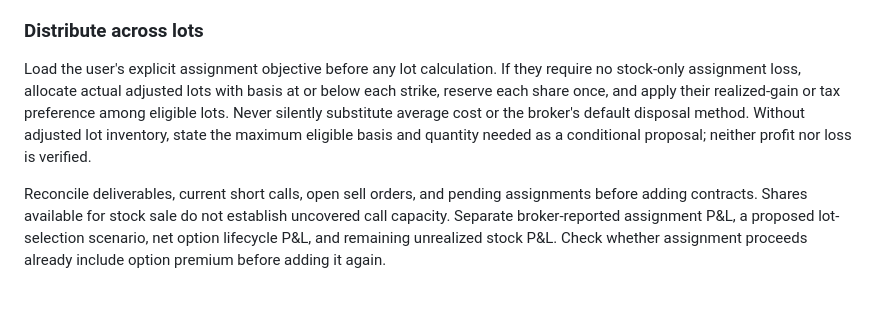
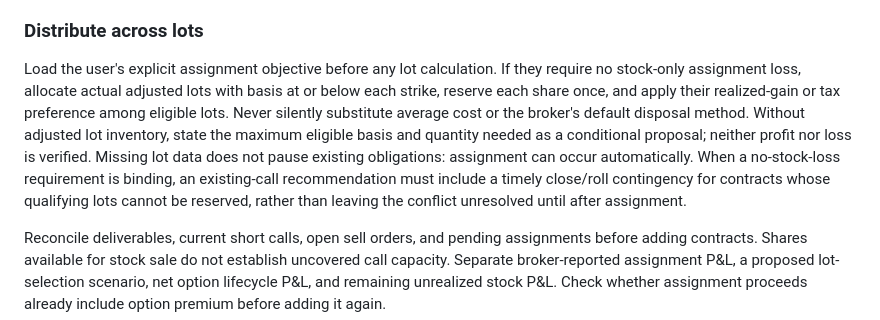
Before and after one commit to hmiglani30-bot/trading-os, a Markdown page: v1/skills/options_covered_calls.md, the part around the change. Rendered like a GitHub page; blank space fills up the shorter version.

Commit message:
Require a resolution when existing calls lack qualifying lots

```diff
--- a/v1/skills/options_covered_calls.md
+++ b/v1/skills/options_covered_calls.md
@@ -44,7 +44,7 @@ Balance assignment tolerance, technical resistance/breakout risk, fair value, ev
 
 ### Distribute across lots
 
-Load the user's explicit assignment objective before any lot calculation. If they require no stock-only assignment loss, allocate actual adjusted lots with basis at or below each strike, reserve each share once, and apply their realized-gain or tax preference among eligible lots. Never silently substitute average cost or the broker's default disposal method. Without adjusted lot inventory, state the maximum eligible basis and quantity needed as a conditional proposal; neither profit nor loss is verified.
+Load the user's explicit assignment objective before any lot calculation. If they require no stock-only assignment loss, allocate actual adjusted lots with basis at or below each strike, reserve each share once, and apply their realized-gain or tax preference among eligible lots. Never silently substitute average cost or the broker's default disposal method. Without adjusted lot inventory, state the maximum eligible basis and quantity needed as a conditional proposal; neither profit nor loss is verified. Missing lot data does not pause existing obligations: assignment can occur automatically. When a no-stock-loss requirement is binding, an existing-call recommendation must include a timely close/roll contingency for contracts whose qualifying lots cannot be reserved, rather than leaving the conflict unresolved until after assignment.
 
 Reconcile deliverables, current short calls, open sell orders, and pending assignments before adding contracts. Shares available for stock sale do not establish uncovered call capacity. Separate broker-reported assignment P&L, a proposed lot-selection scenario, net option lifecycle P&L, and remaining unrealized stock P&L. Check whether assignment proceeds already include option premium before adding it again.
 
```
